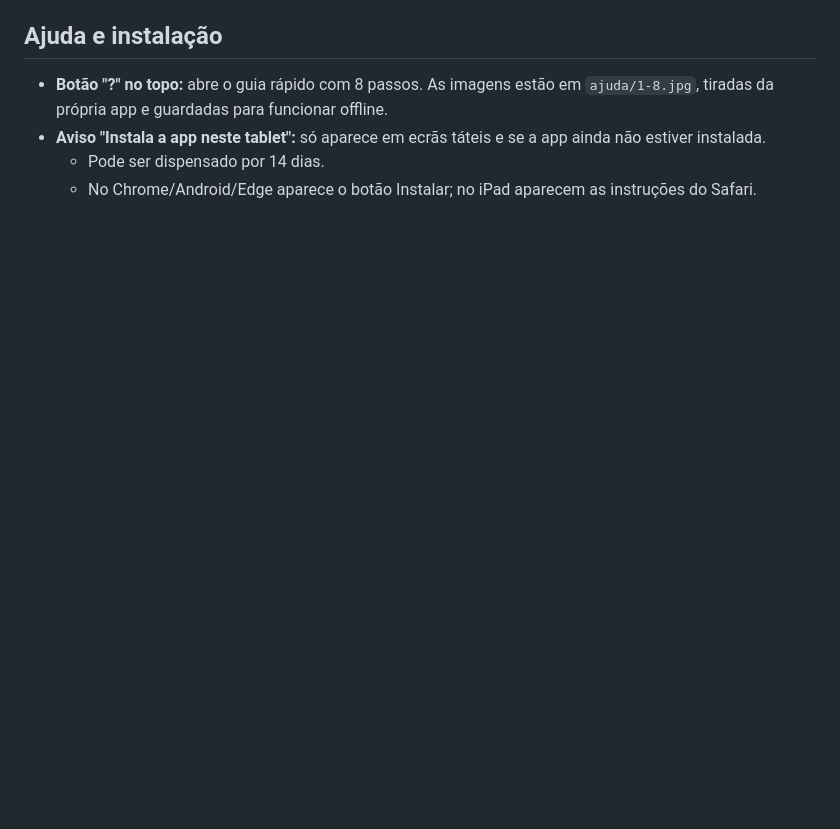
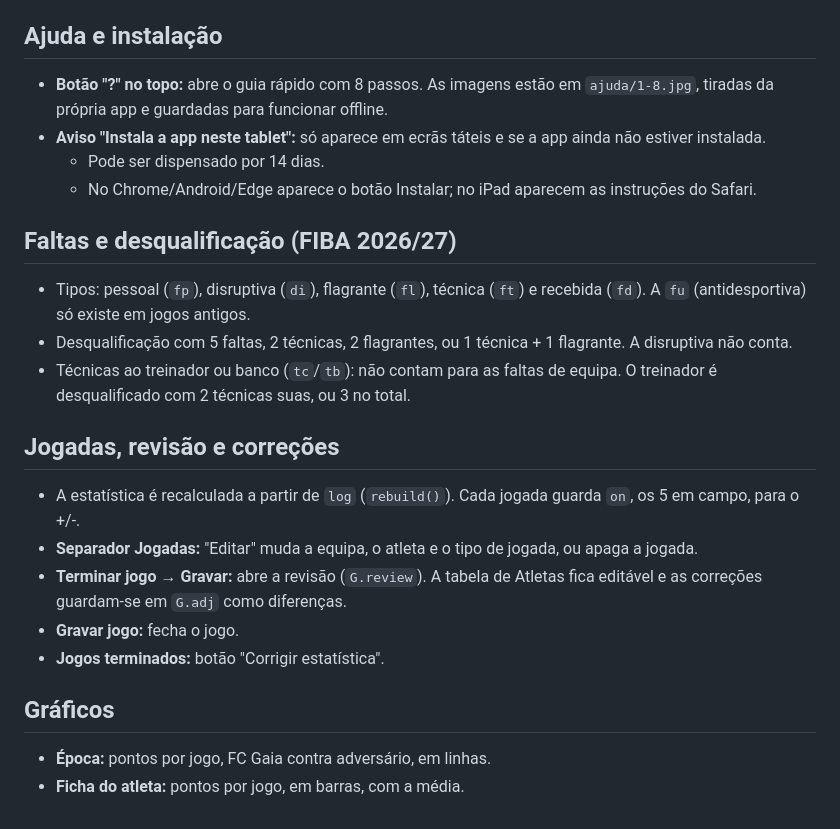
Before and after one commit to FCGaiaBasquetebol/estatisticas, a Markdown page: fonte/LEIA-ME-estatisticas.md, the part around the change. Drawn GitHub-style; blank space fills up the shorter version.

Commit message:
LEIA-ME: faltas FIBA 2026/27, edição de jogadas, revisão e gráficos
Co-Authored-By: Claude Opus 5.5 <noreply@anthropic.com>
Claude-Session: https://claude.ai/code/session_011MJLTkQqLgfMWcZVacVG5X

```diff
--- a/fonte/LEIA-ME-estatisticas.md
+++ b/fonte/LEIA-ME-estatisticas.md
@@ -90,3 +90,19 @@ Cola este texto no início do novo chat e anexa o ficheiro `fcgaia-estatisticas-
 - **Aviso "Instala a app neste tablet":** só aparece em ecrãs táteis e se a app ainda não estiver instalada.
   - Pode ser dispensado por 14 dias.
   - No Chrome/Android/Edge aparece o botão Instalar; no iPad aparecem as instruções do Safari.
+
+## Faltas e desqualificação (FIBA 2026/27)
+- Tipos: pessoal (`fp`), disruptiva (`di`), flagrante (`fl`), técnica (`ft`) e recebida (`fd`). A `fu` (antidesportiva) só existe em jogos antigos.
+- Desqualificação com 5 faltas, 2 técnicas, 2 flagrantes, ou 1 técnica + 1 flagrante. A disruptiva não conta.
+- Técnicas ao treinador ou banco (`tc`/`tb`): não contam para as faltas de equipa. O treinador é desqualificado com 2 técnicas suas, ou 3 no total.
+
+## Jogadas, revisão e correções
+- A estatística é recalculada a partir de `log` (`rebuild()`). Cada jogada guarda `on`, os 5 em campo, para o +/-.
+- **Separador Jogadas:** "Editar" muda a equipa, o atleta e o tipo de jogada, ou apaga a jogada.
+- **Terminar jogo → Gravar:** abre a revisão (`G.review`). A tabela de Atletas fica editável e as correções guardam-se em `G.adj` como diferenças.
+- **Gravar jogo:** fecha o jogo.
+- **Jogos terminados:** botão "Corrigir estatística".
+
+## Gráficos
+- **Época:** pontos por jogo, FC Gaia contra adversário, em linhas.
+- **Ficha do atleta:** pontos por jogo, em barras, com a média.
```
